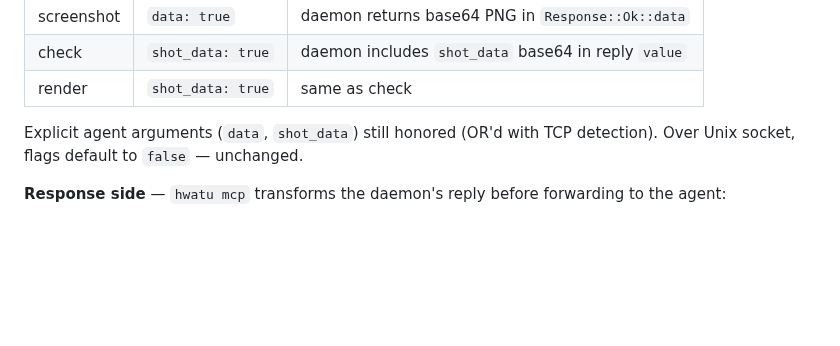
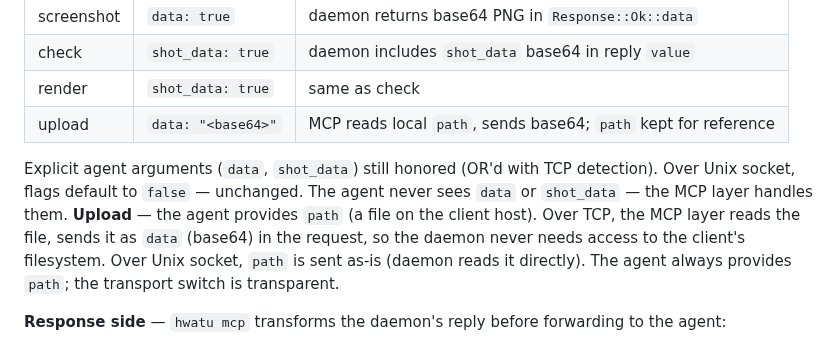
Before and after one commit to hongnoul/hwatu, a Markdown page: docs/ipc-tcp.md, the part around the change. Rendered like a GitHub page; blank space fills up the shorter version.

```diff
--- a/docs/ipc-tcp.md
+++ b/docs/ipc-tcp.md
@@ -346,9 +346,17 @@ identical to the Unix socket flow. No agent-side changes needed.
 | screenshot | `data: true` | daemon returns base64 PNG in `Response::Ok::data` |
 | check | `shot_data: true` | daemon includes `shot_data` base64 in reply `value` |
 | render | `shot_data: true` | same as check |
+| upload | `data: "<base64>"` | MCP reads local `path`, sends base64; `path` kept for reference |
 
 Explicit agent arguments (`data`, `shot_data`) still honored (OR'd with
 TCP detection). Over Unix socket, flags default to `false` — unchanged.
+The agent never sees `data` or `shot_data` — the MCP layer handles them.
+**Upload** — the agent provides `path` (a file on the client host).
+Over TCP, the MCP layer reads the file, sends it as `data` (base64)
+in the request, so the daemon never needs access to the client's
+filesystem. Over Unix socket, `path` is sent as-is (daemon reads it
+directly). The agent always provides `path`; the transport switch is
+transparent.
 
 **Response side** — `hwatu mcp` transforms the daemon's reply before
 forwarding to the agent:
```
Also changed, not shown: docs/agents.md (+13 -7 lines).
